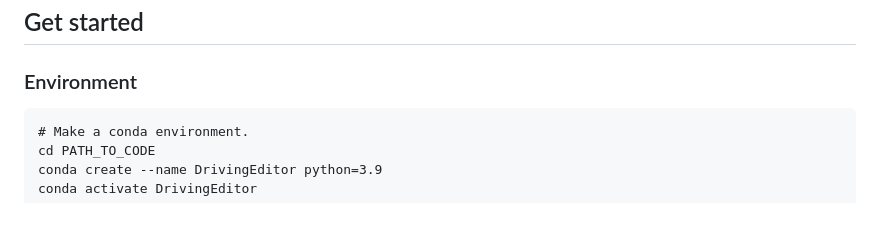
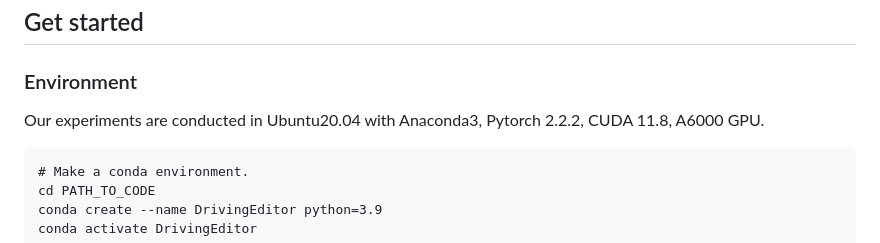
Before and after one commit to WangXu-xxx/DrivingEditor, a Markdown page: README.md, the part around the change. Drawn GitHub-style; blank space fills up the shorter version.

````diff
--- a/README.md
+++ b/README.md
@@ -9,6 +9,8 @@ In recent years, with the development of autonomous driving, 3D reconstruction f
 
 ## Get started
 ### Environment
+
+Our experiments are conducted in Ubuntu20.04 with Anaconda3, Pytorch 2.2.2, CUDA 11.8, A6000 GPU.
 ```
 # Make a conda environment.
 cd PATH_TO_CODE
````
